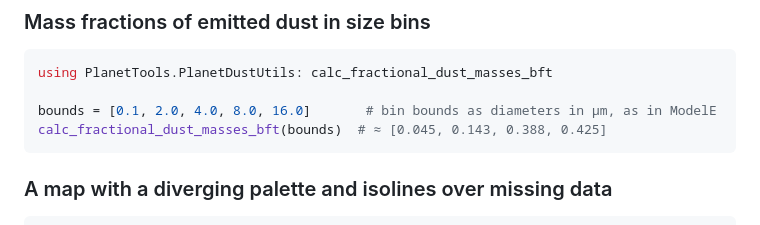
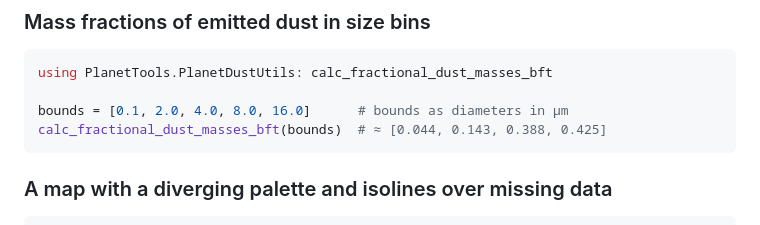
Before and after one commit to caprrepos/PlanetTools.jl, a Markdown page: README.md, the part around the change. Rendered like a GitHub page.

Commit message:
Update the package README.md.

````diff
--- a/README.md
+++ b/README.md
@@ -98,8 +98,8 @@ calc_weighted_mean(tsurf, w; dims=1)  # zonal mean, size (1, lat)
 ```julia
 using PlanetTools.PlanetDustUtils: calc_fractional_dust_masses_bft
 
-bounds = [0.1, 2.0, 4.0, 8.0, 16.0]       # bin bounds as diameters in µm, as in ModelE
-calc_fractional_dust_masses_bft(bounds)  # ≈ [0.045, 0.143, 0.388, 0.425]
+bounds = [0.1, 2.0, 4.0, 8.0, 16.0]      # bounds as diameters in µm
+calc_fractional_dust_masses_bft(bounds)  # ≈ [0.044, 0.143, 0.388, 0.425]
 ```
 
 ### A map with a diverging palette and isolines over missing data
````
